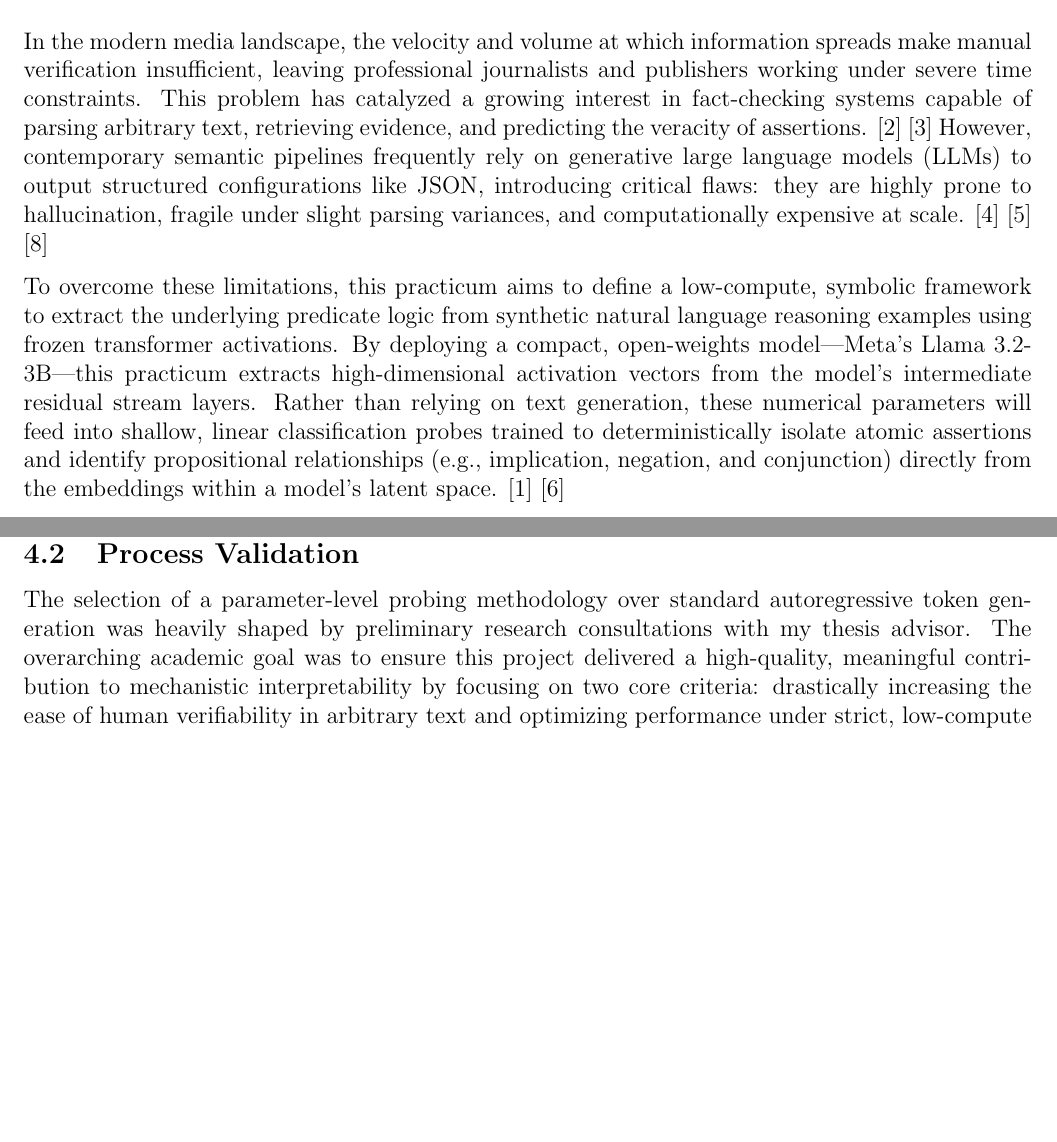
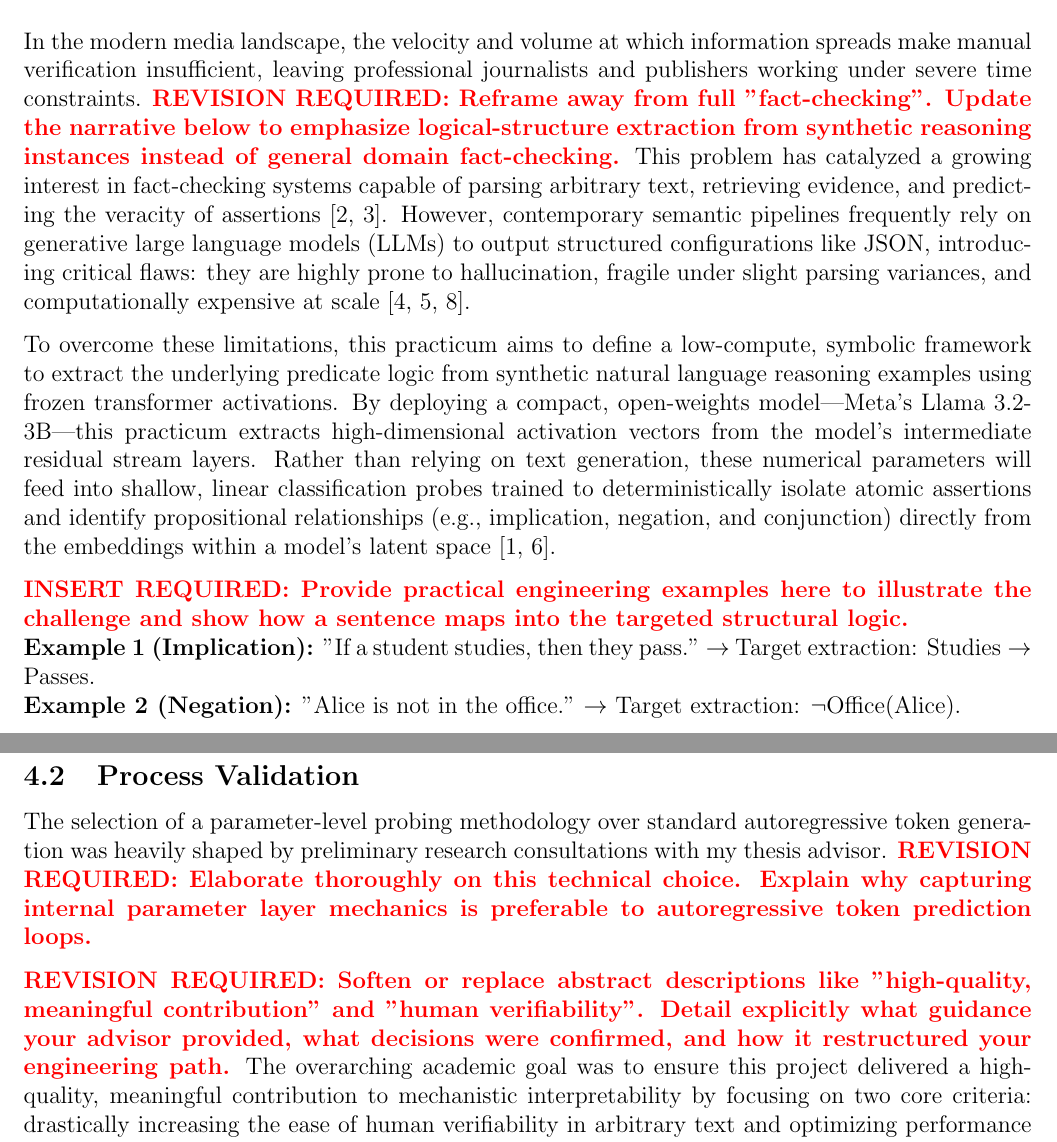
Before and after one commit to danny-v-nguyen/thesis, a LaTeX document (reports/progress-report/progress-report.tex): two parts of pages 3 and 8 of 11 before the commit and two parts of pages 3 and 8 of 12 after it, joined at a grey line, cut so that both start at the same text, the shorter picture padded with empty space. Compiled offline with pdfLaTeX.

Commit message:
Gemini generated markups to incorporate feedback from Dr. Beattie and Seyed

```diff
--- a/reports/progress-report/progress-report.tex
+++ b/reports/progress-report/progress-report.tex
@@ -73,49 +73,41 @@
 \pagenumbering{arabic}
 
 \section{Introduction}
-% A brief description of the practicum project context.
-% a) Discuss why this project is of interest and of value.
-% b) What problems or questions does it help address?
-% c) Include a discussion of the research questions/objectives of the sponsor (if applicable)
-% and how this project will contribute to those goals.
-% d) Use appropriate citations and proper formatting
-
 In the modern media landscape, the velocity and volume at which information
 spreads make manual verification insufficient, leaving professional journalists
-and publishers working under severe time constraints. This problem has
-catalyzed a growing interest in fact-checking systems capable of parsing
-arbitrary text, retrieving evidence, and predicting the veracity of assertions.
-\cite{cheng2025empoweringllmslogicalreasoning}
-\cite{guo2022surveyautomatedfactchecking}
+and publishers working under severe time constraints.
+\correction{REVISION REQUIRED: Reframe away from full "fact-checking". Update the narrative below to emphasize logical-structure extraction from synthetic reasoning instances instead of general domain fact-checking.}
+This problem has catalyzed a growing interest in fact-checking systems capable
+of parsing arbitrary text, retrieving evidence, and predicting the veracity of
+assertions~\cite{cheng2025empoweringllmslogicalreasoning,guo2022surveyautomatedfactchecking}.
 However, contemporary semantic pipelines frequently rely on generative large
 language models (LLMs) to output structured configurations like JSON,
 introducing critical flaws: they are highly prone to hallucination,
-fragile under slight parsing variances, and computationally expensive at scale.
-\cite{jin2022logicalfallacydetection}
-\cite{lalwani2025autoformalizingnaturallanguagefirstorder}
-\cite{yang2023couplinglargelanguagemodels}
+fragile under slight parsing variances, and computationally expensive at scale~\cite{jin2022logicalfallacydetection, lalwani2025autoformalizingnaturallanguagefirstorder, yang2023couplinglargelanguagemodels}.
 
 To overcome these limitations, this practicum aims to define a low-compute,
 symbolic framework to extract the underlying predicate logic from synthetic
-natural language reasoning examples using frozen transformer activations. By
-deploying a compact, open-weights model---Meta's Llama 3.2-3B---this practicum
+natural language reasoning examples using frozen transformer activations.
+By deploying a compact, open-weights model---Meta's Llama 3.2-3B---this practicum
 extracts high-dimensional activation vectors from the model's intermediate
-residual stream layers. Rather than relying on text generation, these numerical
+residual stream layers.
+Rather than relying on text generation, these numerical
 parameters will feed into shallow, linear classification probes trained to
 deterministically isolate atomic assertions and identify propositional
 relationships (e.g., implication, negation, and conjunction) directly from the
-embeddings within a model's latent space.
-\cite{alain2018understandingintermediatelayersusing}
-\cite{marks2024geometrytruthemergentlinear}
+embeddings within a model's latent space~\cite{alain2018understandingintermediatelayersusing, marks2024geometrytruthemergentlinear}.
+
+\correction{INSERT REQUIRED: Provide practical engineering examples here to illustrate the challenge and show how a sentence maps into the targeted structural logic.}
+\\
+\textbf{Example 1 (Implication):} "If a student studies, then they pass." $\rightarrow$ Target extraction: $\text{Studies} \rightarrow \text{Passes}$. \\
+\textbf{Example 2 (Negation):} "Alice is not in the office." $\rightarrow$ Target extraction: $\neg\text{Office(Alice)}$.
 
 \newpage
 \section{Objectives}
-% A clear and concise statement of the goals of the practicum project
-% a) include the technical project objectives
-% b) include individual learning objectives
 The overarching goal of this practicum is to develop a robust, parameter-level
 extraction pipeline that bypasses generative LLM bottlenecks to map natural
-language into verifiable logical graphs. The specific project and individual
+language into verifiable logical graphs.
+The specific project and individual
 objectives are outlined below:
 
 \subsection{Technical Project Objectives}
@@ -302,10 +290,9 @@ the pre-partitioned LogicNLI splits (\texttt{train}, \texttt{dev}, and
 The selection of a parameter-level probing methodology over standard
 autoregressive token generation was heavily shaped by preliminary research
-consultations with my thesis advisor. The overarching academic goal was to
-ensure this project delivered a high-quality, meaningful contribution to
-mechanistic interpretability by focusing on two core criteria: drastically
-increasing the ease of human verifiability in arbitrary text and optimizing
-performance under strict, low-compute constraints.
+consultations with my thesis advisor.
+\correction{REVISION REQUIRED: Elaborate thoroughly on this technical choice. Explain why capturing internal parameter layer mechanics is preferable to autoregressive token prediction loops.}
 
+\correction{REVISION REQUIRED: Soften or replace abstract descriptions like "high-quality, meaningful contribution" and "human verifiability". Detail explicitly what guidance your advisor provided, what decisions were confirmed, and how it restructured your engineering path.}
+The overarching academic goal was to ensure this project delivered a high-quality, meaningful contribution to mechanistic interpretability by focusing on two core criteria: drastically increasing the ease of human verifiability in arbitrary text and optimizing performance under strict, low-compute constraints.
 During the scoping phase, discussions with my advisor focused on the inherent
 limitations of using standard generative workflows for truth and fact-checking
```
Also changed, not shown: reports/progress-report/progress-report.tex (95 more changed lines).
